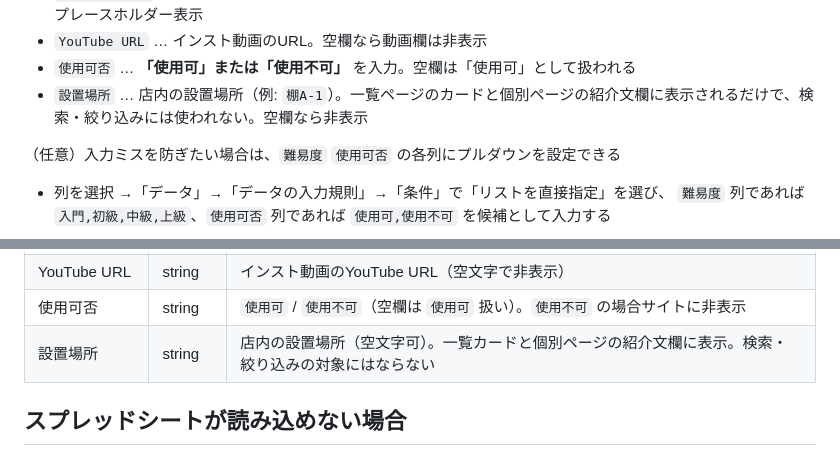
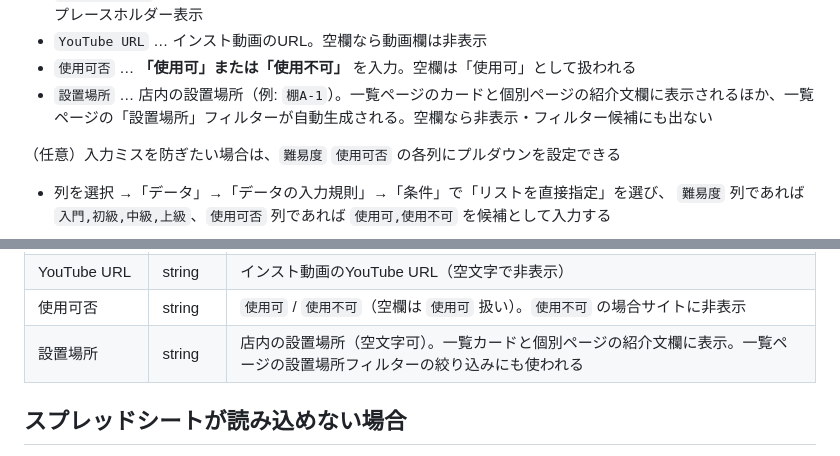
Before and after one commit to garoucafe-debug/boardgame-search-site, a Markdown page: README.md, 2 parts joined by grey strips. Rendered like a GitHub page.

```diff
--- a/README.md
+++ b/README.md
@@ -57,7 +57,7 @@ No., 名前, 正式名称, ジャンル, 推奨プレイ人数, 最大人数,
 - `画像ファイル名` … Googleドライブの共有リンクを貼り付ける（詳細は「2. 画像の追加方法」を参照）。空欄ならプレースホルダー表示
 - `YouTube URL` … インスト動画のURL。空欄なら動画欄は非表示
 - `使用可否` … **「使用可」または「使用不可」** を入力。空欄は「使用可」として扱われる
-- `設置場所` … 店内の設置場所（例: `棚A-1`）。一覧ページのカードと個別ページの紹介文欄に表示されるだけで、検索・絞り込みには使われない。空欄なら非表示
+- `設置場所` … 店内の設置場所（例: `棚A-1`）。一覧ページのカードと個別ページの紹介文欄に表示されるほか、一覧ページの「設置場所」フィルターが自動生成される。空欄なら非表示・フィルター候補にも出ない
 
 （任意）入力ミスを防ぎたい場合は、`難易度` `使用可否` の各列にプルダウンを設定できる
 - 列を選択 →「データ」→「データの入力規則」→「条件」で「リストを直接指定」を選び、
@@ -225,7 +225,7 @@ gitコマンドを使わず、ブラウザ操作だけで公開できます。
 | 画像ファイル名 | string | Googleドライブの共有リンク、`http`から始まる画像URL、または `images/` フォルダ内のファイル名のいずれか（空文字でプレースホルダー表示） |
 | YouTube URL | string | インスト動画のYouTube URL（空文字で非表示） |
 | 使用可否 | string | `使用可` / `使用不可`（空欄は `使用可` 扱い）。`使用不可` の場合サイトに非表示 |
-| 設置場所 | string | 店内の設置場所（空文字可）。一覧カードと個別ページの紹介文欄に表示。検索・絞り込みの対象にはならない |
+| 設置場所 | string | 店内の設置場所（空文字可）。一覧カードと個別ページの紹介文欄に表示。一覧ページの設置場所フィルターの絞り込みにも使われる |
 
 ## スプレッドシートが読み込めない場合
 
```
